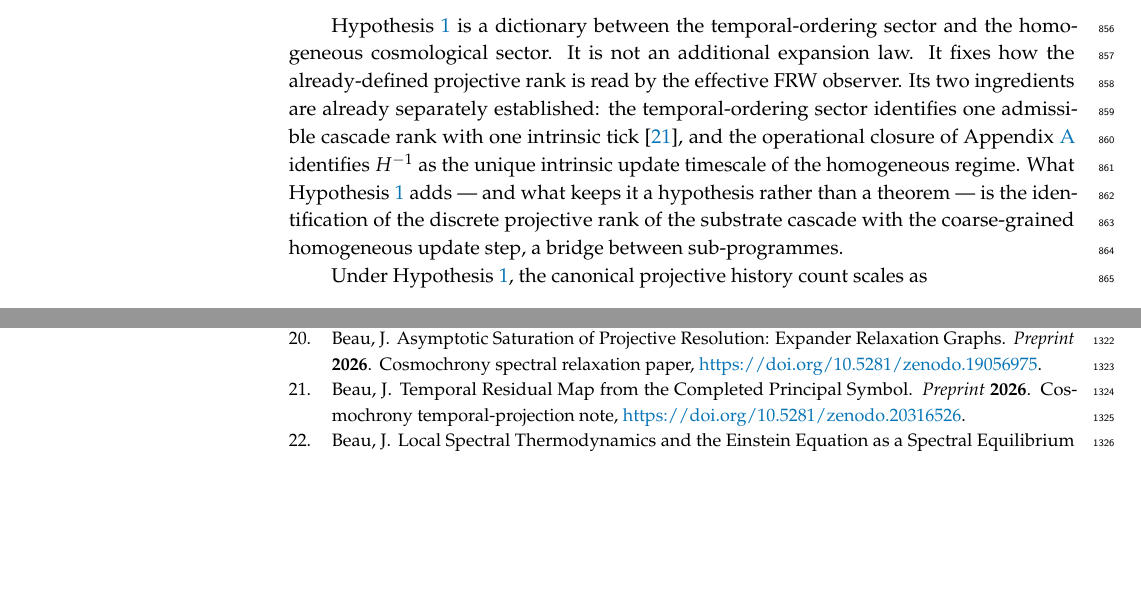
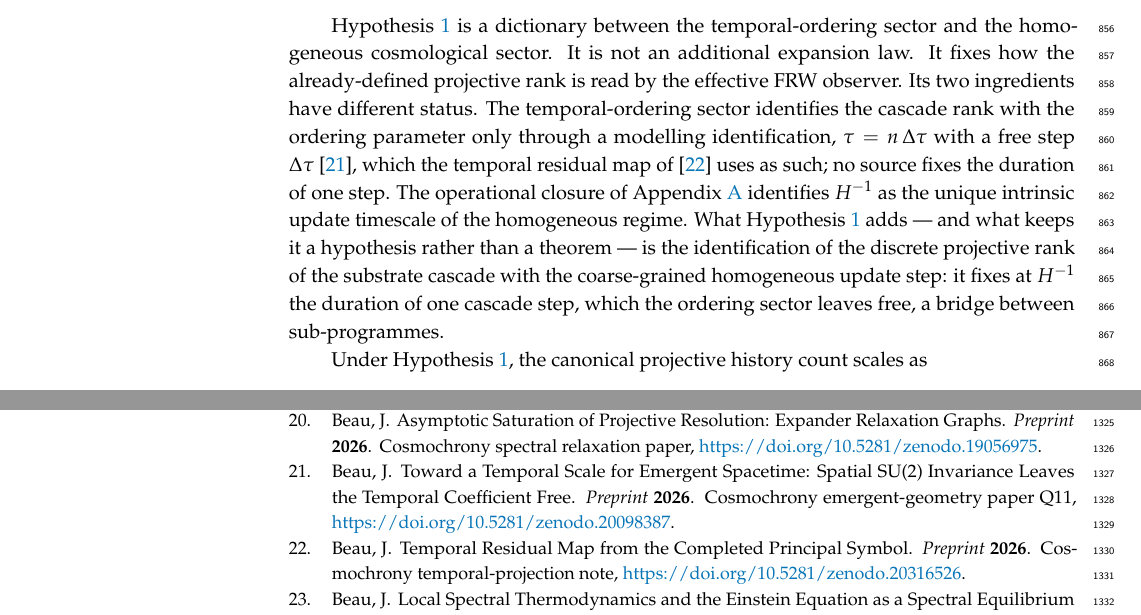
Before and after one commit to Cosmochrony/cosmology-paper, a LaTeX paper (tex/Cosmology_mdpi.tex, which reads tex/05b-history-branching/history_branching.tex): two parts of pages 21 and 31 of 32, joined at a grey line, cut so that both start at the same text, the shorter picture padded with empty space. Compiled offline with pdfLaTeX.

Commit message:
H-dict: the rank-step identification is a modelling input with a free step (Q11), not established by TempProj

```diff
--- a/tex/05b-history-branching/history_branching.tex
+++ b/tex/05b-history-branching/history_branching.tex
@@ -46,13 +46,16 @@ Hypothesis~\ref{hyp:H-dict} is a dictionary between the temporal-ordering sector
 cosmological sector.
 It is not an additional expansion law.
 It fixes how the already-defined projective rank is read by the effective FRW observer.
-Its two ingredients are already separately established: the temporal-ordering sector identifies one
-admissible cascade rank with one intrinsic tick~\cite{Beau2026tp}, and the operational closure of
-Appendix~\ref{app:cosmo_resolution} identifies $H^{-1}$ as the unique intrinsic update timescale of the
-homogeneous regime.
+Its two ingredients have different status.
+The temporal-ordering sector identifies the cascade rank with the ordering parameter only through a modelling
+identification, $\tau = n\,\Delta\tau$ with a free step $\Delta\tau$~\cite{Beau2026q11}, which the temporal
+residual map of~\cite{Beau2026tp} uses as such; no source fixes the duration of one step.
+The operational closure of Appendix~\ref{app:cosmo_resolution} identifies $H^{-1}$ as the unique intrinsic update
+timescale of the homogeneous regime.
 What Hypothesis~\ref{hyp:H-dict} adds --- and what keeps it a hypothesis rather than a theorem --- is the
 identification of the discrete projective rank of the substrate cascade with the coarse-grained homogeneous
-update step, a bridge between sub-programmes.
+update step: it fixes at $H^{-1}$ the duration of one cascade step, which the ordering sector leaves free, a
+bridge between sub-programmes.
 
 Under Hypothesis~\ref{hyp:H-dict}, the canonical projective history count scales as
 \[
```
Also changed, not shown: tex/references.bib (+9 -0 lines), 1 other file.
